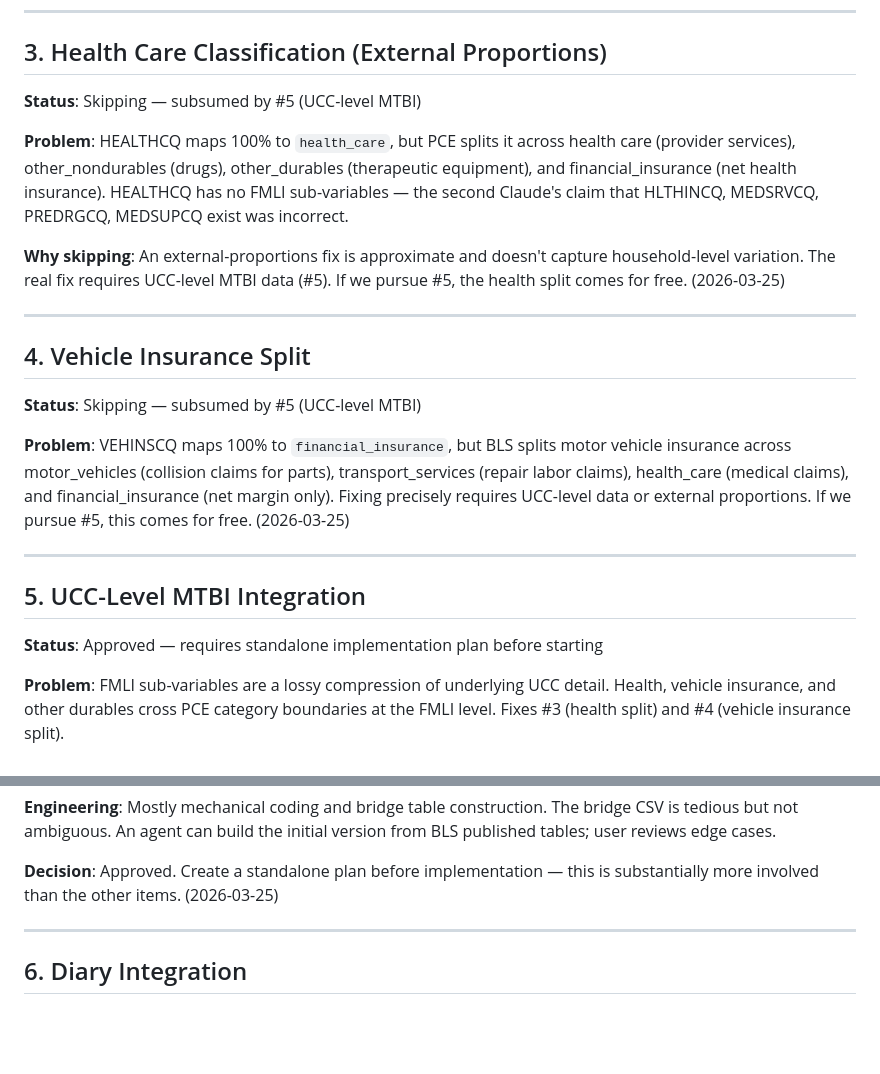
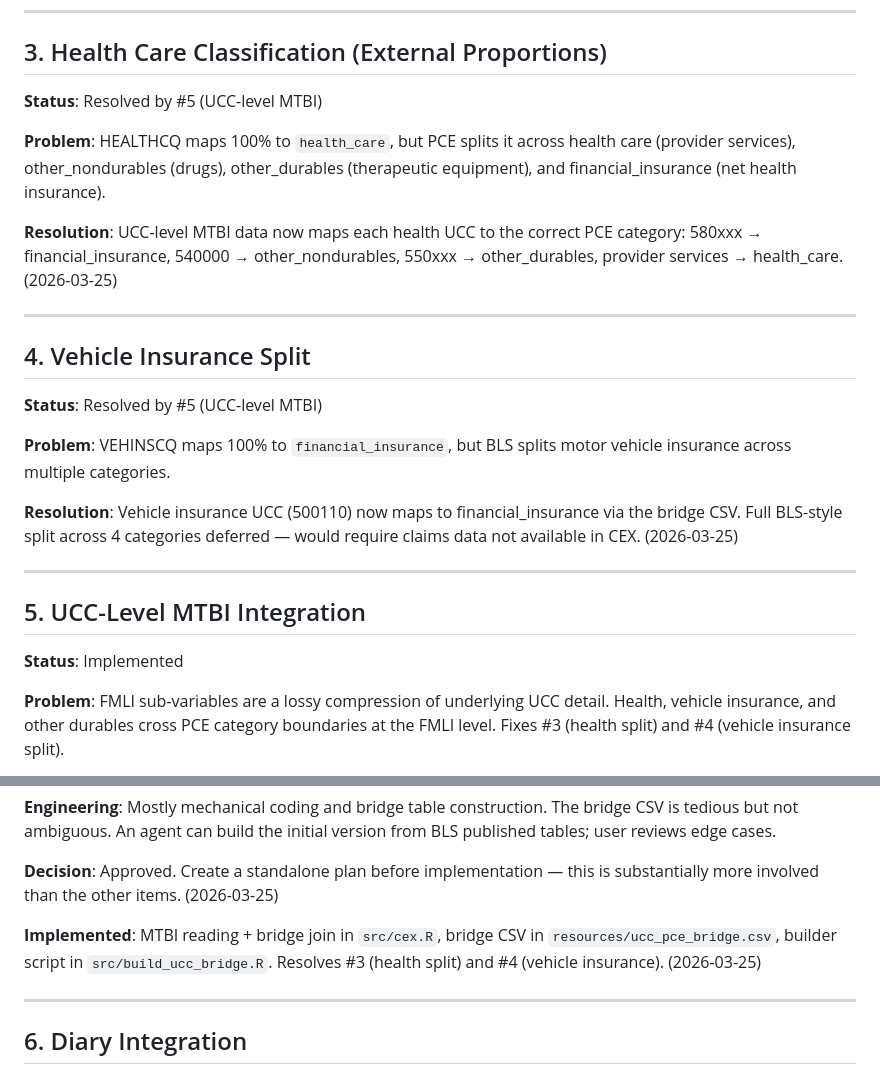
Before and after one commit to Budget-Lab-Yale/Tax-Data, a Markdown page: docs/cex_improvement_todo.md, 2 parts joined by grey strips. Rendered like a GitHub page; blank space fills up the shorter version.

Commit message:
Update documentation for MTBI migration
Add changelog entry #17 documenting FMLI→MTBI migration and key
classification fixes. Mark improvement items #3 (health split),
#4 (vehicle insurance), and #5 (MTBI integration) as resolved.

Co-Authored-By: Claude Opus 4.6 (1M context) <noreply@anthropic.com>

```diff
--- a/docs/cex_improvement_todo.md
+++ b/docs/cex_improvement_todo.md
@@ -66,35 +66,34 @@ that can condition on household structure. (2026-03-25)
 
 ## 3. Health Care Classification (External Proportions)
 
-**Status**: Skipping — subsumed by #5 (UCC-level MTBI)
+**Status**: Resolved by #5 (UCC-level MTBI)
 
 **Problem**: HEALTHCQ maps 100% to `health_care`, but PCE splits it across
 health care (provider services), other_nondurables (drugs), other_durables
 (therapeutic equipment), and financial_insurance (net health insurance).
-HEALTHCQ has no FMLI sub-variables — the second Claude's claim that HLTHINCQ,
-MEDSRVCQ, PREDRGCQ, MEDSUPCQ exist was incorrect.
 
-**Why skipping**: An external-proportions fix is approximate and doesn't capture
-household-level variation. The real fix requires UCC-level MTBI data (#5). If we
-pursue #5, the health split comes for free. (2026-03-25)
+**Resolution**: UCC-level MTBI data now maps each health UCC to the correct PCE
+category: 580xxx → financial_insurance, 540000 → other_nondurables, 550xxx →
+other_durables, provider services → health_care. (2026-03-25)
 
 ---
 
 ## 4. Vehicle Insurance Split
 
-**Status**: Skipping — subsumed by #5 (UCC-level MTBI)
+**Status**: Resolved by #5 (UCC-level MTBI)
 
 **Problem**: VEHINSCQ maps 100% to `financial_insurance`, but BLS splits motor
-vehicle insurance across motor_vehicles (collision claims for parts),
-transport_services (repair labor claims), health_care (medical claims), and
-financial_insurance (net margin only). Fixing precisely requires UCC-level data
-or external proportions. If we pursue #5, this comes for free. (2026-03-25)
+vehicle insurance across multiple categories.
+
+**Resolution**: Vehicle insurance UCC (500110) now maps to financial_insurance
+via the bridge CSV. Full BLS-style split across 4 categories deferred — would
+require claims data not available in CEX. (2026-03-25)
 
 ---
 
 ## 5. UCC-Level MTBI Integration
 
-**Status**: Approved — requires standalone implementation plan before starting
+**Status**: Implemented
 
 **Problem**: FMLI sub-variables are a lossy compression of underlying UCC detail.
 Health, vehicle insurance, and other durables cross PCE category boundaries at
@@ -120,6 +119,10 @@ from BLS published tables; user reviews edge cases.
 
 **Decision**: Approved. Create a standalone plan before implementation — this is
 substantially more involved than the other items. (2026-03-25)
+
+**Implemented**: MTBI reading + bridge join in `src/cex.R`, bridge CSV in
+`resources/ucc_pce_bridge.csv`, builder script in `src/build_ucc_bridge.R`.
+Resolves #3 (health split) and #4 (vehicle insurance). (2026-03-25)
 
 ---
 
```
Also changed, not shown: docs/cex_updates.md (+23 -0 lines).
